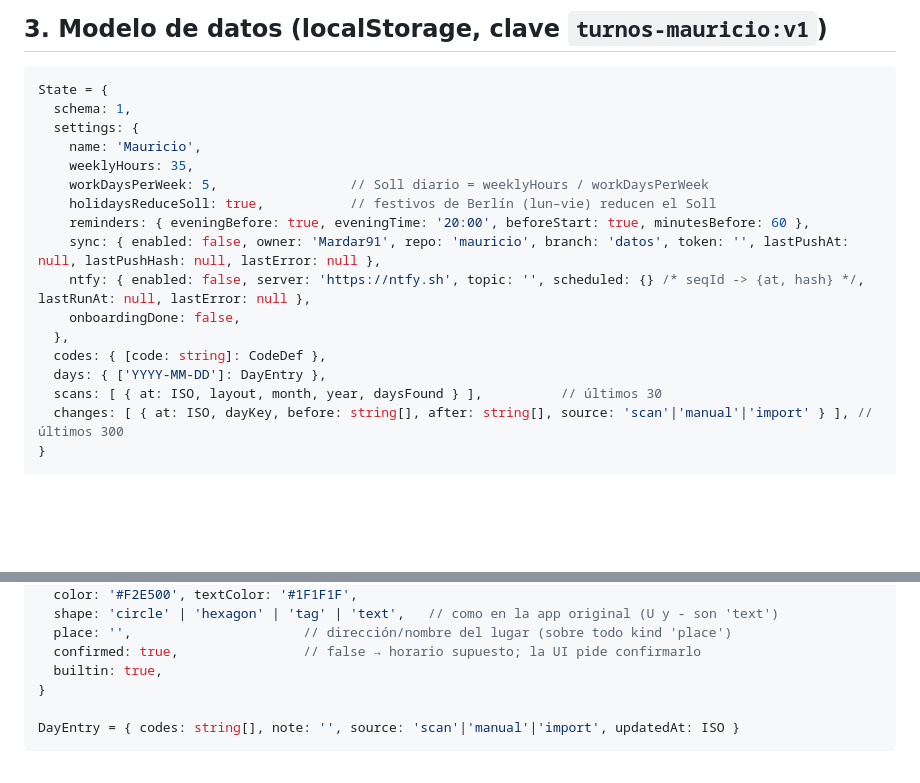
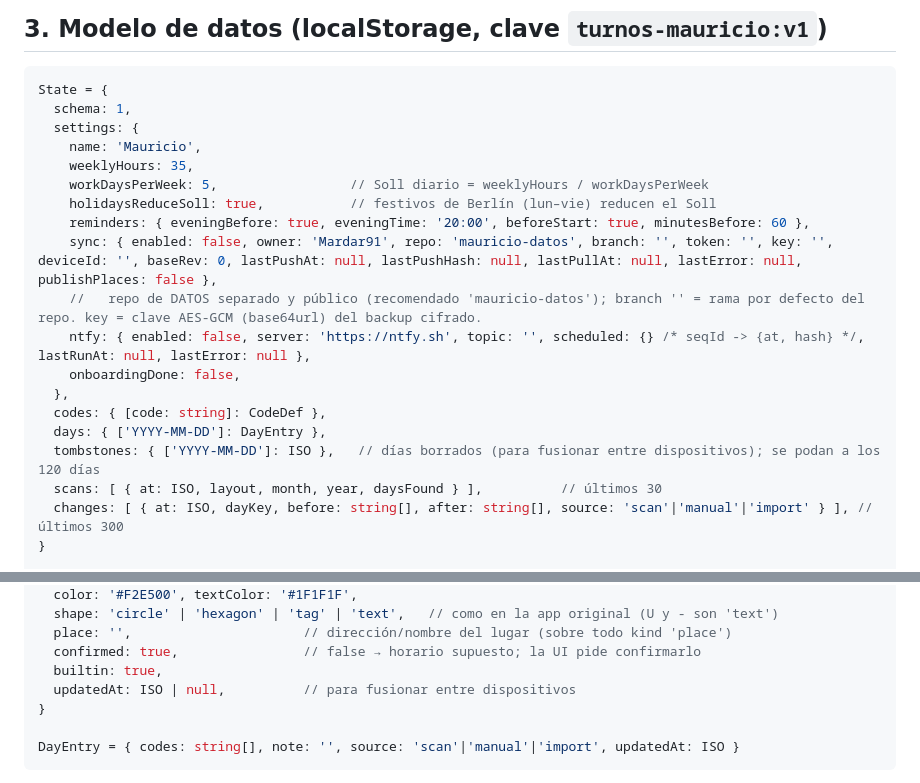
Before and after one commit to Mardar91/mauricio, a Markdown page: SPEC.md, 2 parts joined by grey strips. Drawn GitHub-style; blank space fills up the shorter version.

```diff
--- a/SPEC.md
+++ b/SPEC.md
@@ -75,12 +75,14 @@ State = {
     workDaysPerWeek: 5,                 // Soll diario = weeklyHours / workDaysPerWeek
     holidaysReduceSoll: true,           // festivos de Berlín (lun–vie) reducen el Soll
     reminders: { eveningBefore: true, eveningTime: '20:00', beforeStart: true, minutesBefore: 60 },
-    sync: { enabled: false, owner: 'Mardar91', repo: 'mauricio', branch: 'datos', token: '', lastPushAt: null, lastPushHash: null, lastError: null },
+    sync: { enabled: false, owner: 'Mardar91', repo: 'mauricio-datos', branch: '', token: '', key: '', deviceId: '', baseRev: 0, lastPushAt: null, lastPushHash: null, lastPullAt: null, lastError: null, publishPlaces: false },
+    //   repo de DATOS separado y público (recomendado 'mauricio-datos'); branch '' = rama por defecto del repo. key = clave AES-GCM (base64url) del backup cifrado.
     ntfy: { enabled: false, server: 'https://ntfy.sh', topic: '', scheduled: {} /* seqId -> {at, hash} */, lastRunAt: null, lastError: null },
     onboardingDone: false,
   },
   codes: { [code: string]: CodeDef },
   days: { ['YYYY-MM-DD']: DayEntry },
+  tombstones: { ['YYYY-MM-DD']: ISO },   // días borrados (para fusionar entre dispositivos); se podan a los 120 días
   scans: [ { at: ISO, layout, month, year, daysFound } ],          // últimos 30
   changes: [ { at: ISO, dayKey, before: string[], after: string[], source: 'scan'|'manual'|'import' } ], // últimos 300
 }
@@ -99,6 +101,7 @@ CodeDef = {
   place: '',                      // dirección/nombre del lugar (sobre todo kind 'place')
   confirmed: true,                // false → horario supuesto; la UI pide confirmarlo
   builtin: true,
+  updatedAt: ISO | null,          // para fusionar entre dispositivos
 }
 
 DayEntry = { codes: string[], note: '', source: 'scan'|'manual'|'import', updatedAt: ISO }
```
Also changed, not shown: other parts of SPEC.md (+26 -0 lines).
